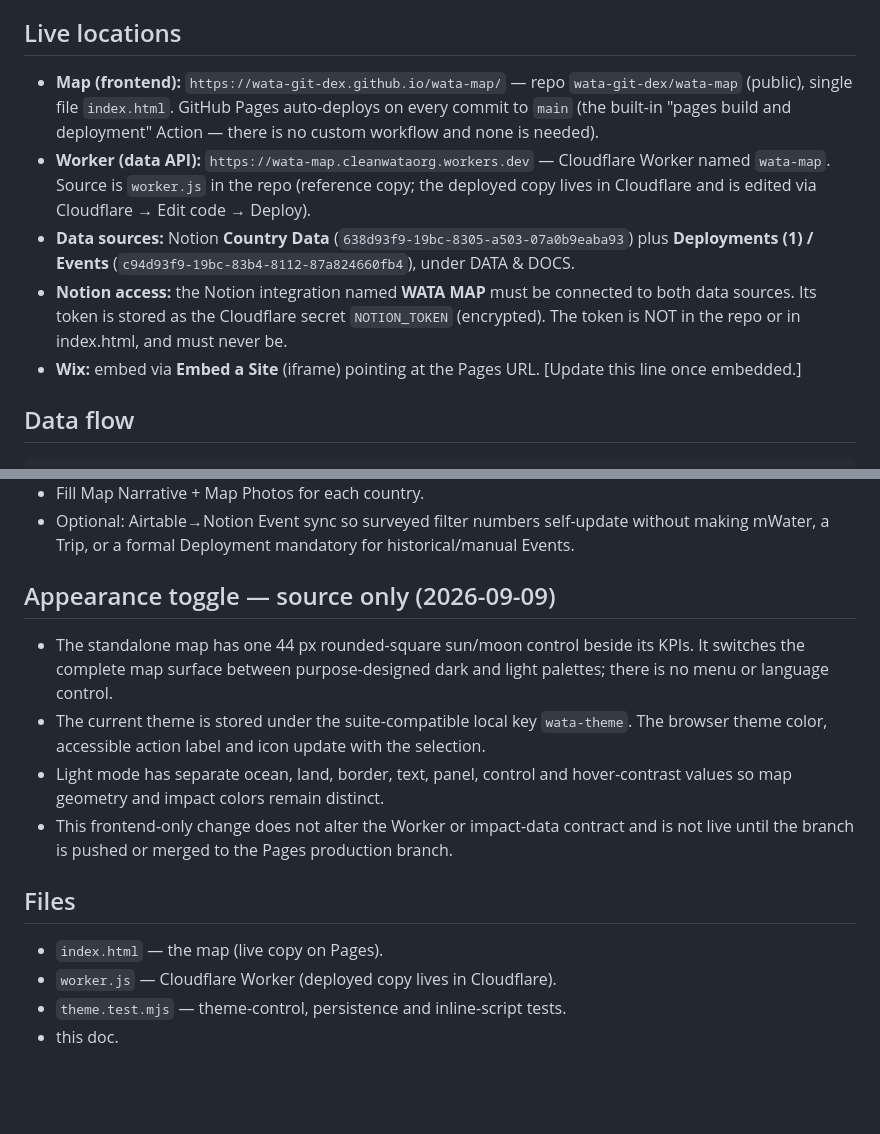
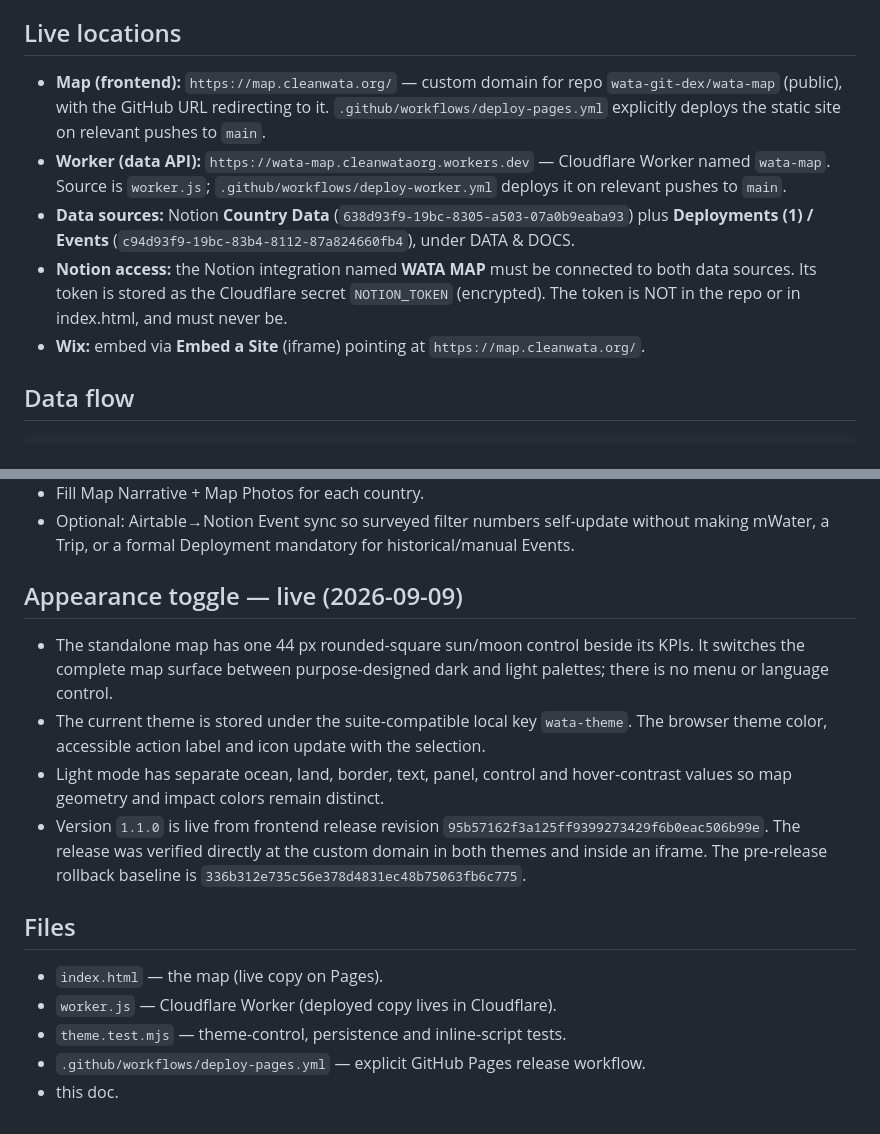
Before and after one commit to wata-git-dex/wata-map, a Markdown page: wata-map-handoff.md, 2 parts joined by grey strips. Drawn GitHub-style; blank space fills up the shorter version.

Commit message:
Record live impact map release

````diff
--- a/wata-map-handoff.md
+++ b/wata-map-handoff.md
@@ -6,11 +6,11 @@
 An interactive world map that colors countries by their WATA project **Stage** and shows live filter/people impact numbers, pulled from Notion. Country metadata comes from Country Data; impact totals come directly from completed Events grouped by Country. Self-contained, no framework, no build step, $0/month. Replaced a paid Atlas.io map.
 
 ## Live locations
-- **Map (frontend):** `https://wata-git-dex.github.io/wata-map/` — repo `wata-git-dex/wata-map` (public), single file `index.html`. GitHub Pages auto-deploys on every commit to `main` (the built-in "pages build and deployment" Action — there is no custom workflow and none is needed).
-- **Worker (data API):** `https://wata-map.cleanwataorg.workers.dev` — Cloudflare Worker named `wata-map`. Source is `worker.js` in the repo (reference copy; the deployed copy lives in Cloudflare and is edited via Cloudflare → Edit code → Deploy).
+- **Map (frontend):** `https://map.cleanwata.org/` — custom domain for repo `wata-git-dex/wata-map` (public), with the GitHub URL redirecting to it. `.github/workflows/deploy-pages.yml` explicitly deploys the static site on relevant pushes to `main`.
+- **Worker (data API):** `https://wata-map.cleanwataorg.workers.dev` — Cloudflare Worker named `wata-map`. Source is `worker.js`; `.github/workflows/deploy-worker.yml` deploys it on relevant pushes to `main`.
 - **Data sources:** Notion **Country Data** (`638d93f9-19bc-8305-a503-07a0b9eaba93`) plus **Deployments (1) / Events** (`c94d93f9-19bc-83b4-8112-87a824660fb4`), under DATA & DOCS.
 - **Notion access:** the Notion integration named **WATA MAP** must be connected to both data sources. Its token is stored as the Cloudflare secret `NOTION_TOKEN` (encrypted). The token is NOT in the repo or in index.html, and must never be.
-- **Wix:** embed via **Embed a Site** (iframe) pointing at the Pages URL. [Update this line once embedded.]
+- **Wix:** embed via **Embed a Site** (iframe) pointing at `https://map.cleanwata.org/`.
 
 ## Data flow
 ```
@@ -70,14 +70,15 @@ All in `index.html` unless noted:
 - Fill Map Narrative + Map Photos for each country.
 - Optional: Airtable→Notion Event sync so surveyed filter numbers self-update without making mWater, a Trip, or a formal Deployment mandatory for historical/manual Events.
 
-## Appearance toggle — source only (2026-09-09)
+## Appearance toggle — live (2026-09-09)
 - The standalone map has one 44 px rounded-square sun/moon control beside its KPIs. It switches the complete map surface between purpose-designed dark and light palettes; there is no menu or language control.
 - The current theme is stored under the suite-compatible local key `wata-theme`. The browser theme color, accessible action label and icon update with the selection.
 - Light mode has separate ocean, land, border, text, panel, control and hover-contrast values so map geometry and impact colors remain distinct.
-- This frontend-only change does not alter the Worker or impact-data contract and is not live until the branch is pushed or merged to the Pages production branch.
+- Version `1.1.0` is live from frontend release revision `95b57162f3a125ff9399273429f6b0eac506b99e`. The release was verified directly at the custom domain in both themes and inside an iframe. The pre-release rollback baseline is `336b312e735c56e378d4831ec48b75063fb6c775`.
 
 ## Files
 - `index.html` — the map (live copy on Pages).
 - `worker.js` — Cloudflare Worker (deployed copy lives in Cloudflare).
 - `theme.test.mjs` — theme-control, persistence and inline-script tests.
+- `.github/workflows/deploy-pages.yml` — explicit GitHub Pages release workflow.
 - this doc.
````
